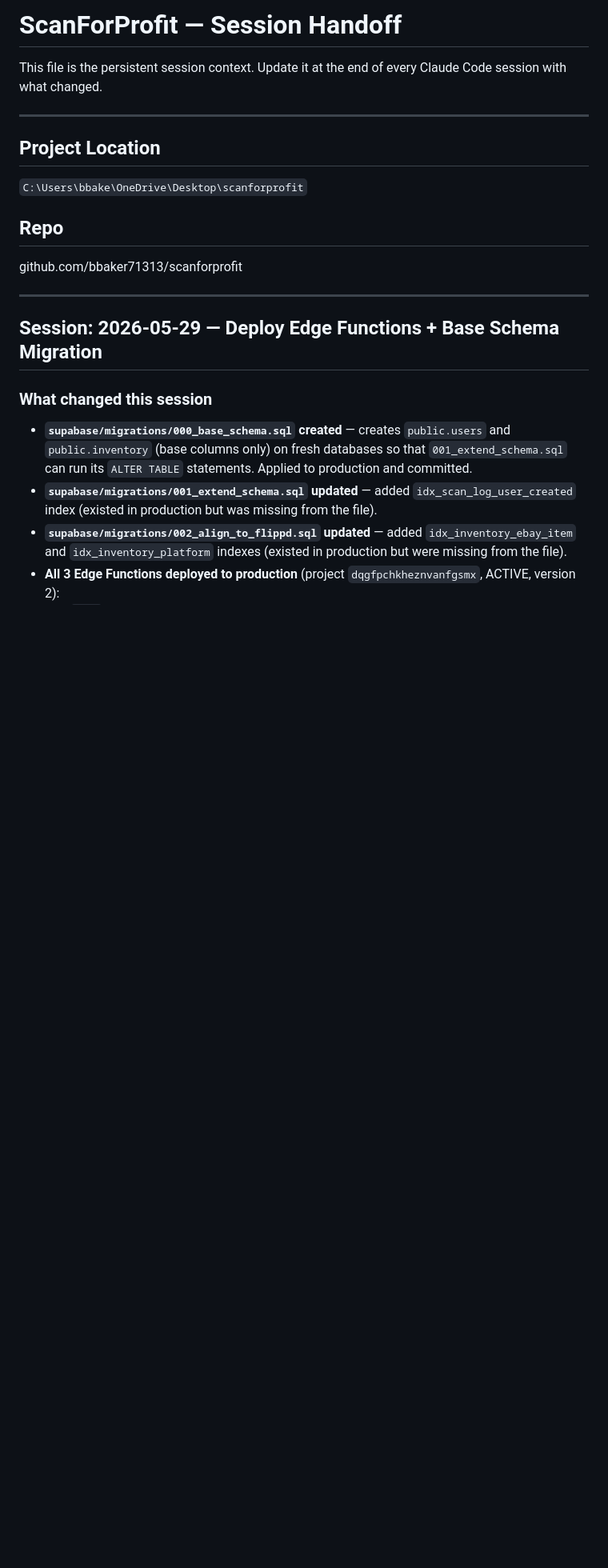
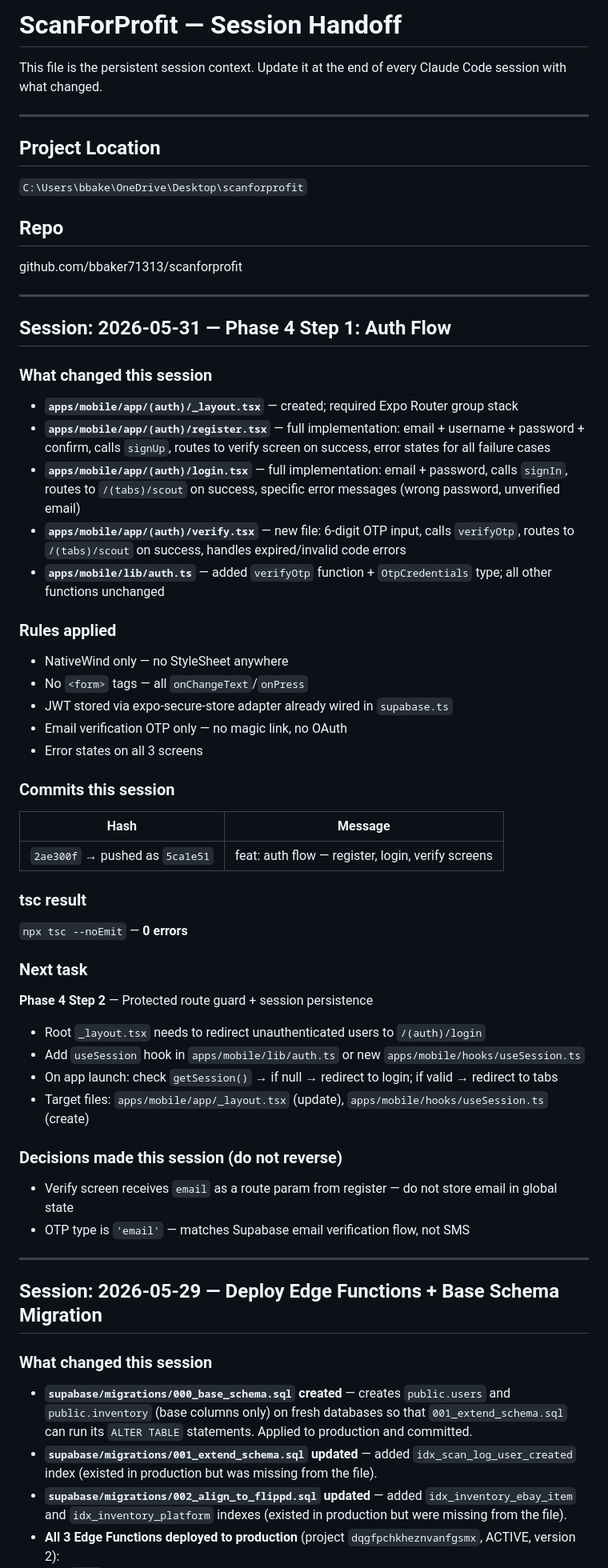
Before and after one commit to bbaker71313/flippd, a Markdown page: docs/HANDOFF.md, the part around the change. Shown at 80% size. Drawn GitHub-style; blank space fills up the shorter version.

Commit message:
docs: update HANDOFF.md — Phase 4 Step 1 complete

```diff
--- a/docs/HANDOFF.md
+++ b/docs/HANDOFF.md
@@ -11,6 +11,49 @@ This file is the persistent session context. Update it at the end of every Claud
 ## Repo
 
 github.com/bbaker71313/scanforprofit
+
+---
+
+## Session: 2026-05-31 — Phase 4 Step 1: Auth Flow
+
+### What changed this session
+
+- **`apps/mobile/app/(auth)/_layout.tsx`** — created; required Expo Router group stack
+- **`apps/mobile/app/(auth)/register.tsx`** — full implementation: email + username + password + confirm, calls `signUp`, routes to verify screen on success, error states for all failure cases
+- **`apps/mobile/app/(auth)/login.tsx`** — full implementation: email + password, calls `signIn`, routes to `/(tabs)/scout` on success, specific error messages (wrong password, unverified email)
+- **`apps/mobile/app/(auth)/verify.tsx`** — new file: 6-digit OTP input, calls `verifyOtp`, routes to `/(tabs)/scout` on success, handles expired/invalid code errors
+- **`apps/mobile/lib/auth.ts`** — added `verifyOtp` function + `OtpCredentials` type; all other functions unchanged
+
+### Rules applied
+
+- NativeWind only — no StyleSheet anywhere
+- No `<form>` tags — all `onChangeText`/`onPress`
+- JWT stored via expo-secure-store adapter already wired in `supabase.ts`
+- Email verification OTP only — no magic link, no OAuth
+- Error states on all 3 screens
+
+### Commits this session
+
+| Hash | Message |
+|---|---|
+| `2ae300f` → pushed as `5ca1e51` | feat: auth flow — register, login, verify screens |
+
+### tsc result
+
+`npx tsc --noEmit` — **0 errors**
+
+### Next task
+
+**Phase 4 Step 2** — Protected route guard + session persistence
+- Root `_layout.tsx` needs to redirect unauthenticated users to `/(auth)/login`
+- Add `useSession` hook in `apps/mobile/lib/auth.ts` or new `apps/mobile/hooks/useSession.ts`
+- On app launch: check `getSession()` → if null → redirect to login; if valid → redirect to tabs
+- Target files: `apps/mobile/app/_layout.tsx` (update), `apps/mobile/hooks/useSession.ts` (create)
+
+### Decisions made this session (do not reverse)
+
+- Verify screen receives `email` as a route param from register — do not store email in global state
+- OTP type is `'email'` — matches Supabase email verification flow, not SMS
 
 ---
 
```
